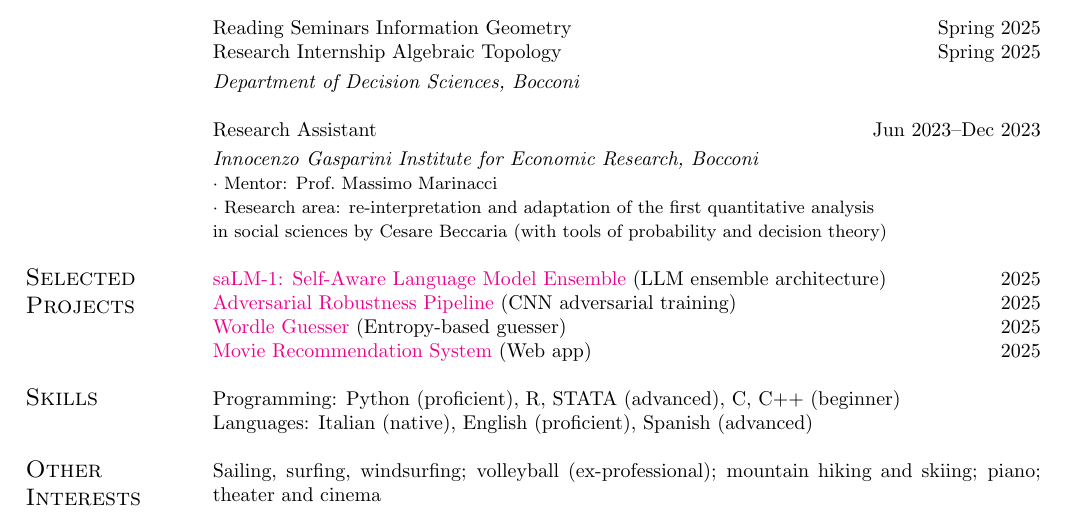
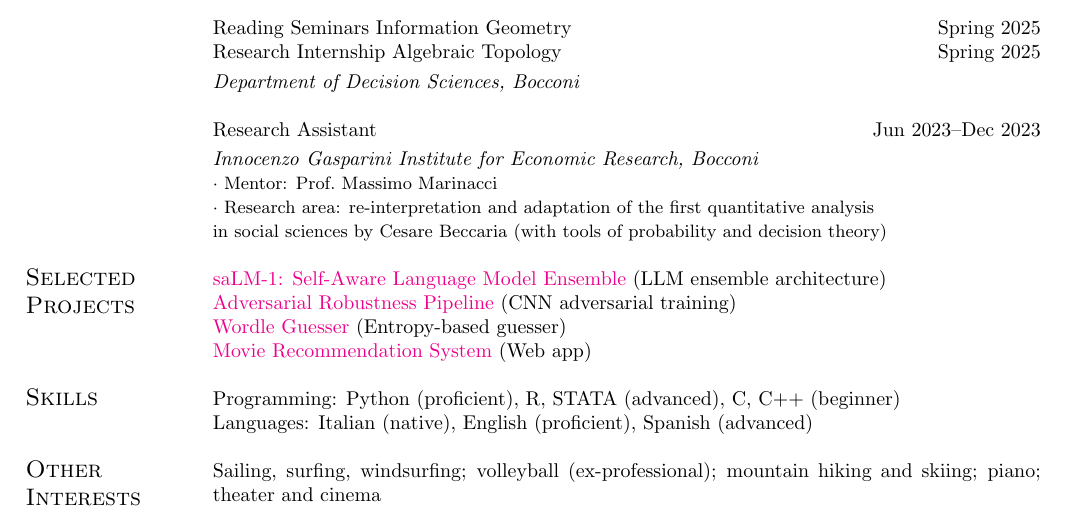
Before and after one commit to matildedol/matildedol.github.io, a LaTeX CV (tex/cv/cv.tex): part of the page, cut so that both start at the same text. Compiled offline with pdfLaTeX.

Commit message:
remove dates from projects

```diff
--- a/tex/cv/cv.tex
+++ b/tex/cv/cv.tex
@@ -86,10 +86,10 @@ B.Sc. Biotechnology, Single Courses \hfill 2022--2023\vspace*{-5mm}\\
 
 
 \section{\sc Selected Projects }
-\href{https://github.com/riccardoalberghi/saLM-1}{saLM-1: Self-Aware Language Model Ensemble} (LLM ensemble architecture) \hfill 2025 \\
-\href{https://github.com/kassymm/cv_project}{Adversarial Robustness Pipeline} (CNN adversarial training) \hfill 2025 \\
-\href{https://github.com/matildedol/projects-bocconi/blob/main/wordle-guesser/README.md}{Wordle Guesser} (Entropy-based guesser) \hfill 2025 \\
-\href{https://github.com/beatricecitterio/movie-recommendation.git}{Movie Recommendation System} (Web app) \hfill 2025\vspace{-.04in}
+\href{https://github.com/riccardoalberghi/saLM-1}{saLM-1: Self-Aware Language Model Ensemble} (LLM ensemble architecture)\\
+\href{https://github.com/kassymm/cv_project}{Adversarial Robustness Pipeline} (CNN adversarial training) \\
+\href{https://github.com/matildedol/projects-bocconi/blob/main/wordle-guesser/README.md}{Wordle Guesser} (Entropy-based guesser)  \\
+\href{https://github.com/beatricecitterio/movie-recommendation.git}{Movie Recommendation System} (Web app)\vspace{-.04in}
 \section{\sc Skills}
 Programming: Python (proficient), R, STATA (advanced), C, C++ (beginner)\\
 Languages: Italian (native), English (proficient), Spanish (advanced)\vspace{-.04in}
```
Also changed, not shown: tex/cv/cv.pdf.
